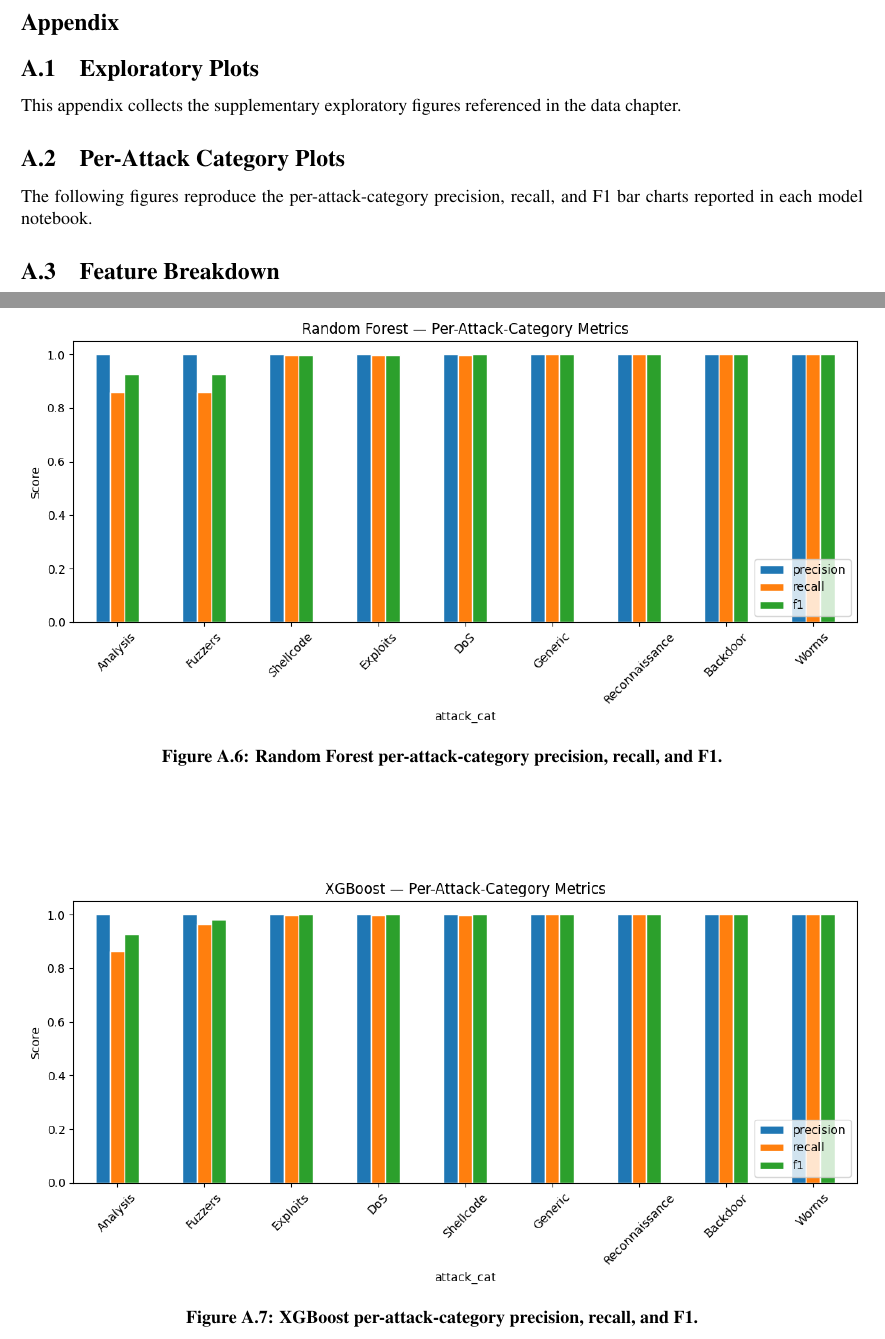
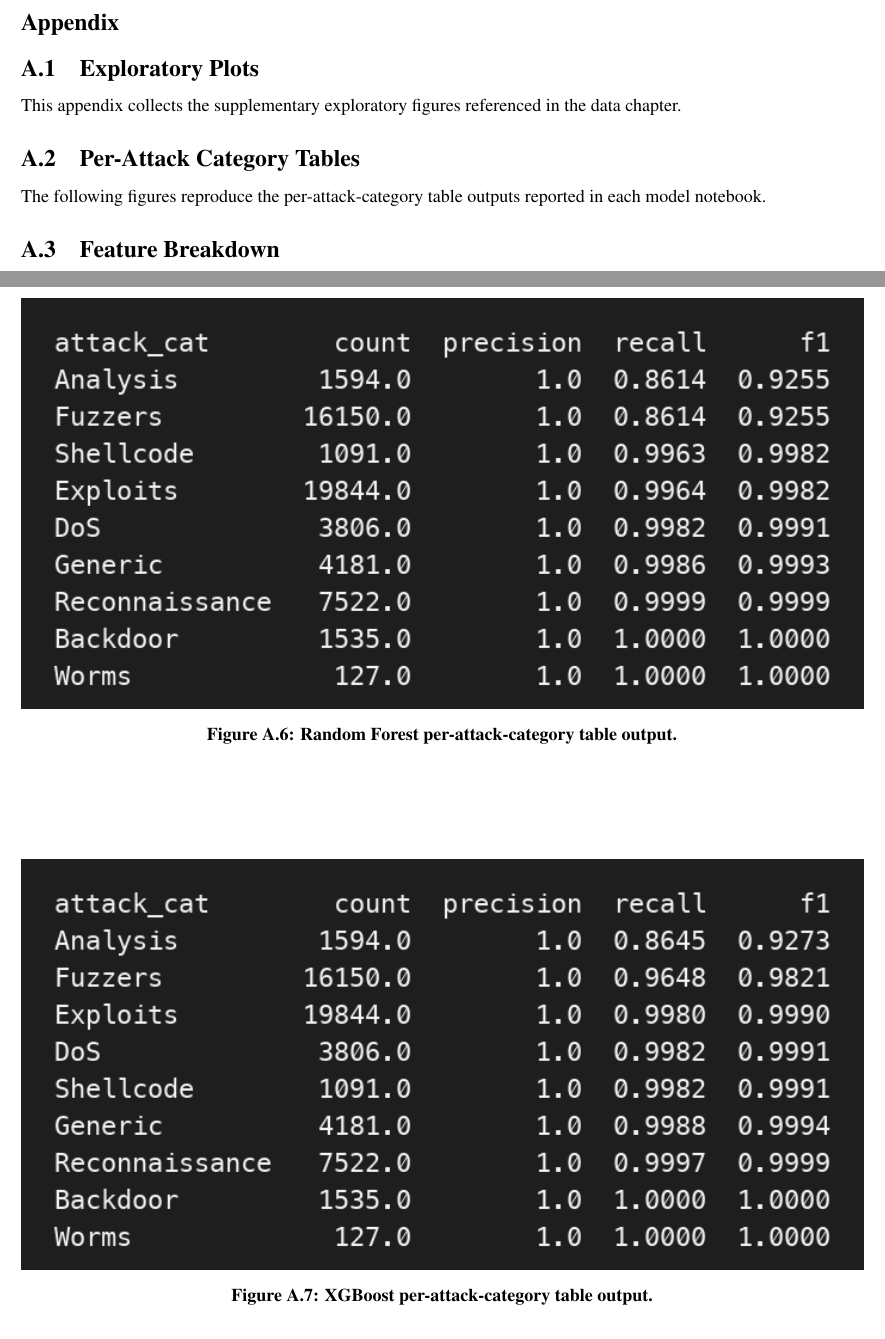
Before and after one commit to joshuacris/ml-network-intrusion, a LaTeX document (final_report_project/main.tex, which reads final_report_project/Ch6-Appendix/Ch6-Appendix.tex): two parts of pages 8 and 12 of 13, joined at a grey line, cut so that both start at the same text. Compiled offline with pdfLaTeX.

Commit message:
feat: update appendix with per-attack category tables and corresponding images

```diff
--- a/final_report_project/Ch6-Appendix/Ch6-Appendix.tex
+++ b/final_report_project/Ch6-Appendix/Ch6-Appendix.tex
@@ -44,11 +44,11 @@ data chapter.
     \label{fig:correlation-heatmap}
 \end{figure}
 
-\section{Per-Attack Category Plots}
+\section{Per-Attack Category Tables}
 \label{app:per-attack-plots}
 
-The following figures reproduce the per-attack-category precision, recall, and
-F1 bar charts reported in each model notebook.
+The following figures reproduce the per-attack-category table outputs reported
+in each model notebook.
 
 \begin{figure}[p]
     \centering
@@ -78,8 +78,8 @@ F1 bar charts reported in each model notebook.
         width=\textwidth,
         height=0.72\textheight,
         keepaspectratio
-    ]{../report/plots/random_forest_per_attack.png}
-    \caption{Random Forest per-attack-category precision, recall, and F1.}
+    ]{../report/plots/random_forest_per_attack_table.png}
+    \caption{Random Forest per-attack-category table output.}
     \label{fig:rf-per-attack}
 \end{figure}
 
@@ -89,8 +89,8 @@ F1 bar charts reported in each model notebook.
         width=\textwidth,
         height=0.72\textheight,
         keepaspectratio
-    ]{../report/plots/xgboost_per_attack.png}
-    \caption{XGBoost per-attack-category precision, recall, and F1.}
+    ]{../report/plots/xgboost_per_attack_table.png}
+    \caption{XGBoost per-attack-category table output.}
     \label{fig:xgb-per-attack}
 \end{figure}
 
```
Also changed, not shown: report/plots/logistic_per_attack_table.png (added), report/plots/mlp_per_attack_table.png (added), report/plots/random_forest_per_attack_table.png (added), report/plots/xgboost_per_attack_table.png (added), final_report_project/Ch6-Appendix/Ch6-Appendix.tex (8 more changed lines).
